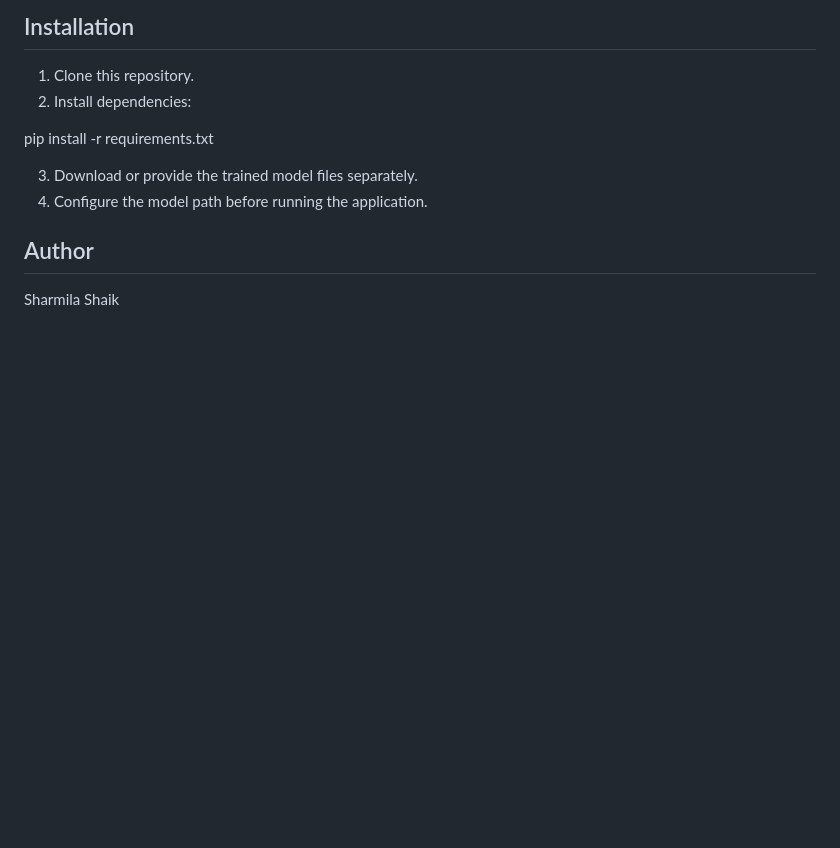
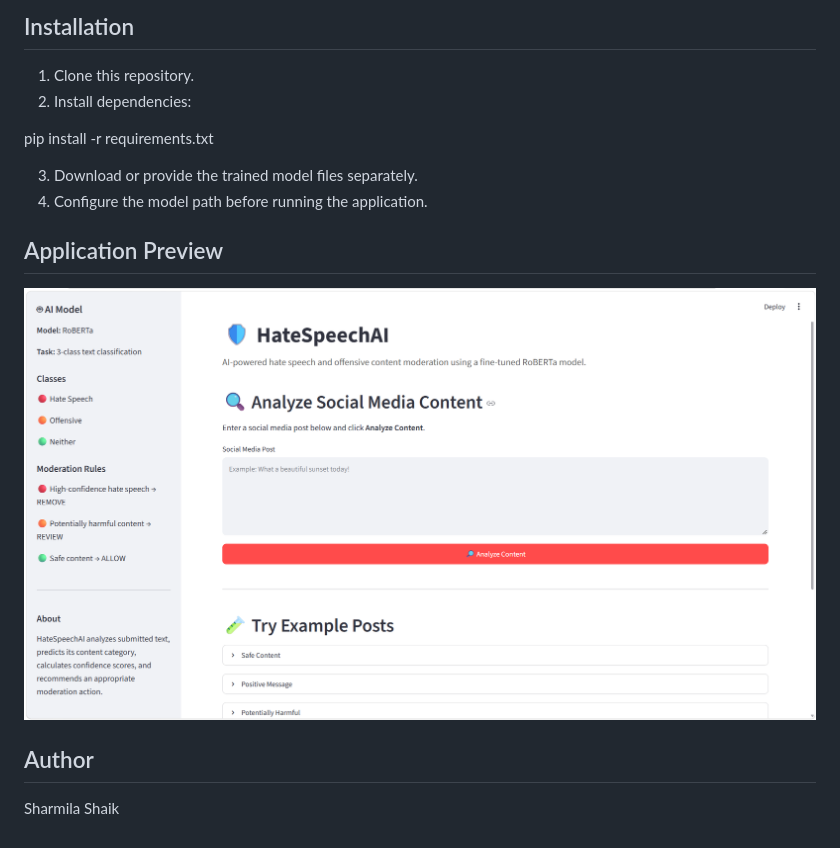
Before and after one commit to SHARMILA558/Hate-Speech-Detection, a Markdown page: README.md, the part around the change. Rendered like a GitHub page; pictures changed too: hate-speech-demo.png (added); blank space fills up the shorter version.

Commit message:
Add application preview screenshot

```diff
--- a/README.md
+++ b/README.md
@@ -38,5 +38,10 @@ pip install -r requirements.txt
 3. Download or provide the trained model files separately.
 4. Configure the model path before running the application.
 
+## Application Preview
+
+![Hate Speech Detection Application](hate-speech-demo.png)
+
 ## Author
+
 Sharmila Shaik
```
